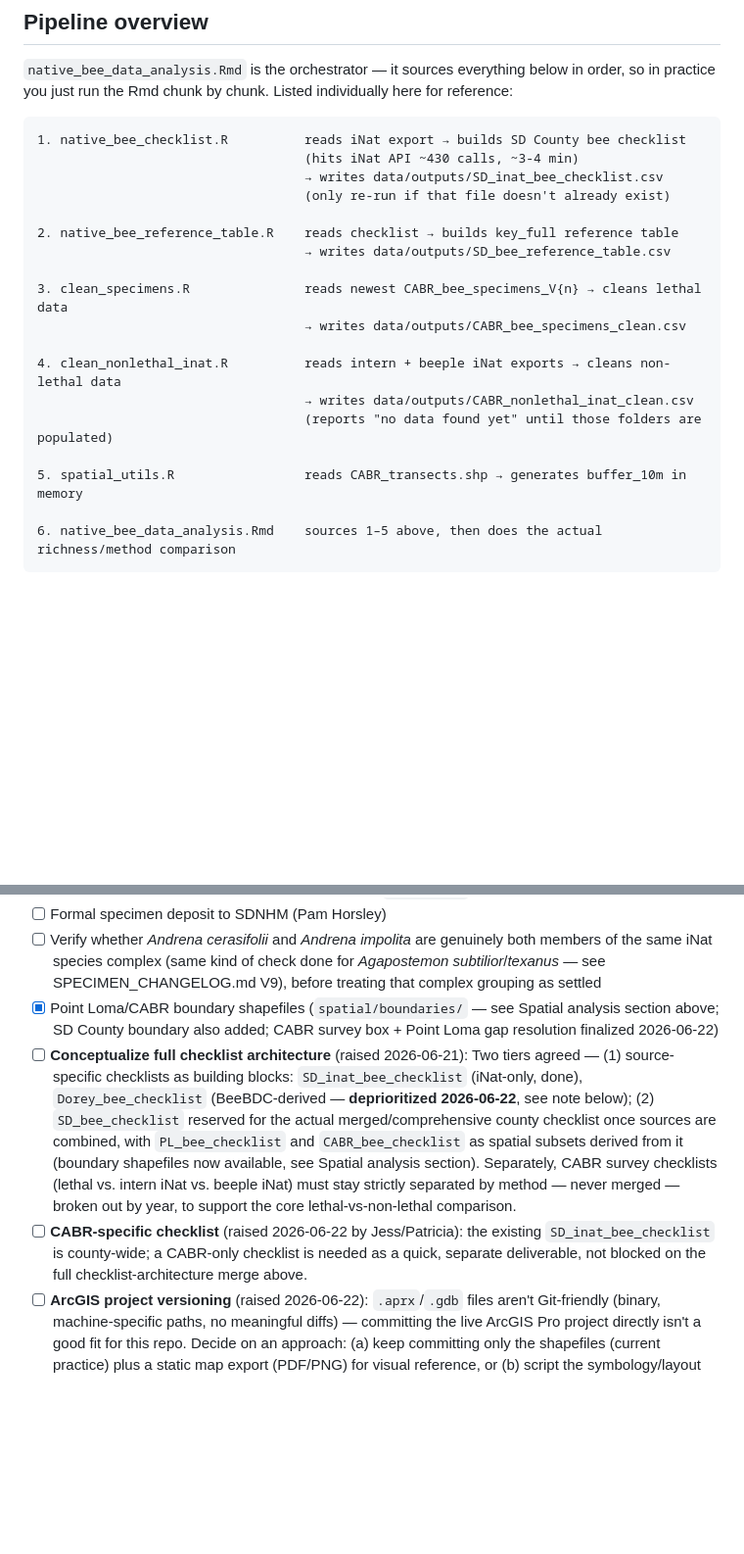
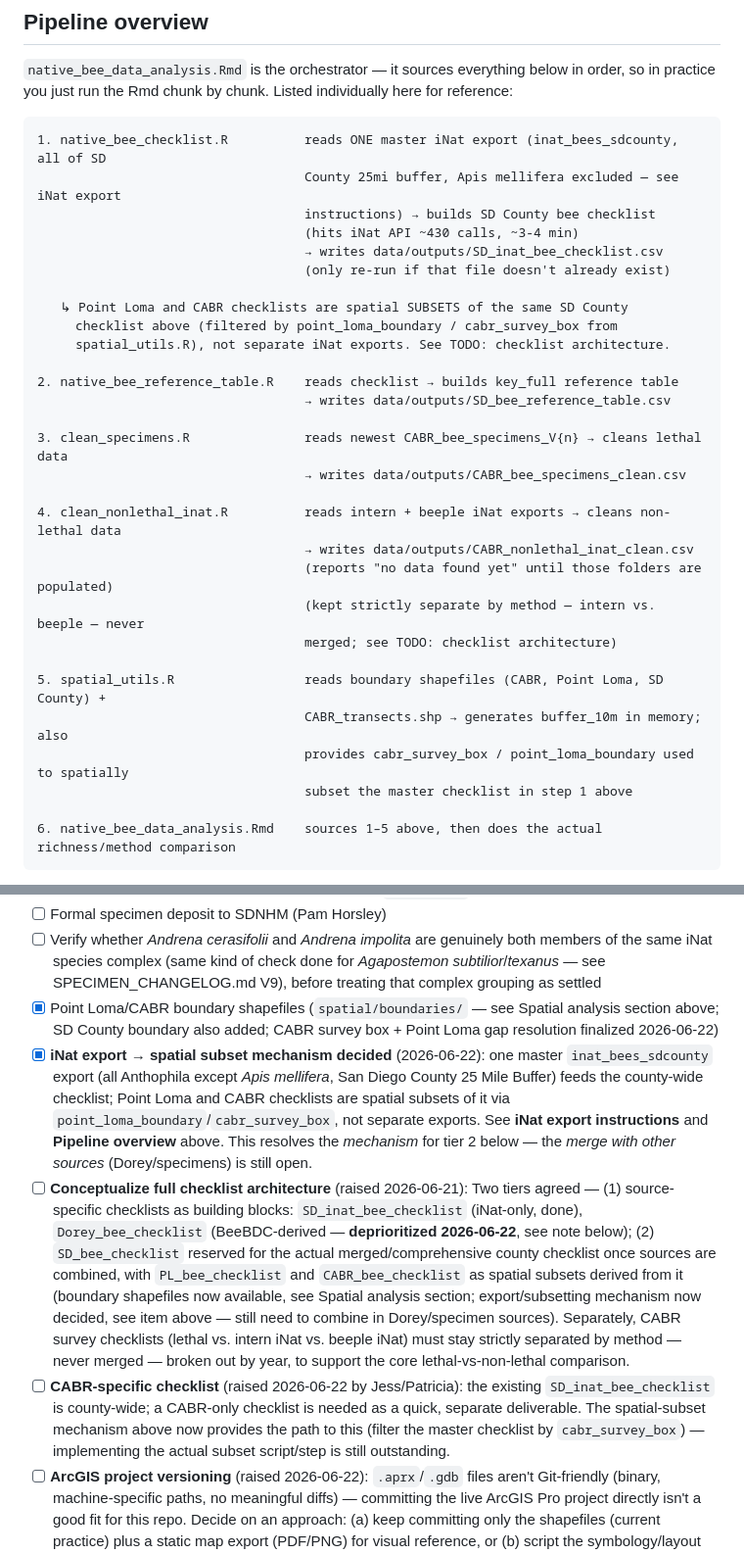
Before and after one commit to RandomBirdLover/beescabr, a Markdown page: README.md, 2 parts joined by grey strips. Shown at 98% size. GitHub-like rendering; blank space fills up the shorter version.

Commit message:
explained in read me that you only export sd county bee data once-- for it is too much to download various exports, it is easier to filter with the large set

````diff
--- a/README.md
+++ b/README.md
@@ -166,10 +179,16 @@ Rename to the convention above and drop into the correct subfolder. Do not keep
 `native_bee_data_analysis.Rmd` is the orchestrator — it sources everything below in order, so in practice you just run the Rmd chunk by chunk. Listed individually here for reference:
 
 ```
-1. native_bee_checklist.R          reads iNat export → builds SD County bee checklist
+1. native_bee_checklist.R          reads ONE master iNat export (inat_bees_sdcounty, all of SD
+                                   County 25mi buffer, Apis mellifera excluded — see iNat export
+                                   instructions) → builds SD County bee checklist
                                    (hits iNat API ~430 calls, ~3-4 min)
                                    → writes data/outputs/SD_inat_bee_checklist.csv
                                    (only re-run if that file doesn't already exist)
+
+   ↳ Point Loma and CABR checklists are spatial SUBSETS of the same SD County
+     checklist above (filtered by point_loma_boundary / cabr_survey_box from
+     spatial_utils.R), not separate iNat exports. See TODO: checklist architecture.
 
 2. native_bee_reference_table.R    reads checklist → builds key_full reference table
                                    → writes data/outputs/SD_bee_reference_table.csv
@@ -180,8 +199,13 @@ Rename to the convention above and drop into the correct subfolder. Do not keep
 4. clean_nonlethal_inat.R          reads intern + beeple iNat exports → cleans non-lethal data
                                    → writes data/outputs/CABR_nonlethal_inat_clean.csv
                                    (reports "no data found yet" until those folders are populated)
+                                   (kept strictly separate by method — intern vs. beeple — never
+                                   merged; see TODO: checklist architecture)
 
-5. spatial_utils.R                 reads CABR_transects.shp → generates buffer_10m in memory
+5. spatial_utils.R                 reads boundary shapefiles (CABR, Point Loma, SD County) +
+                                   CABR_transects.shp → generates buffer_10m in memory; also
+                                   provides cabr_survey_box / point_loma_boundary used to spatially
+                                   subset the master checklist in step 1 above
 
 6. native_bee_data_analysis.Rmd    sources 1–5 above, then does the actual richness/method comparison
 ```
@@ -261,11 +285,12 @@ Containment vs. `cabr_boundary` was tracked through several attempts:
 - [ ] Formal specimen deposit to SDNHM (Pam Horsley)
 - [ ] Verify whether *Andrena cerasifolii* and *Andrena impolita* are genuinely both members of the same iNat species complex (same kind of check done for *Agapostemon subtilior*/*texanus* — see SPECIMEN_CHANGELOG.md V9), before treating that complex grouping as settled
 - [x] Point Loma/CABR boundary shapefiles (`spatial/boundaries/` — see Spatial analysis section above; SD County boundary also added; CABR survey box + Point Loma gap resolution finalized 2026-06-22)
+- [x] **iNat export → spatial subset mechanism decided** (2026-06-22): one master `inat_bees_sdcounty` export (all Anthophila except *Apis mellifera*, San Diego County 25 Mile Buffer) feeds the county-wide checklist; Point Loma and CABR checklists are spatial subsets of it via `point_loma_boundary`/`cabr_survey_box`, not separate exports. See **iNat export instructions** and **Pipeline overview** above. This resolves the *mechanism* for tier 2 below — the *merge with other sources* (Dorey/specimens) is still open.
 - [ ] **Conceptualize full checklist architecture** (raised 2026-06-21): Two tiers agreed —
   (1) source-specific checklists as building blocks: `SD_inat_bee_checklist` (iNat-only, done), `Dorey_bee_checklist` (BeeBDC-derived — **deprioritized 2026-06-22**, see note below);
-  (2) `SD_bee_checklist` reserved for the actual merged/comprehensive county checklist once sources are combined, with `PL_bee_checklist` and `CABR_bee_checklist` as spatial subsets derived from it (boundary shapefiles now available, see Spatial analysis section).
+  (2) `SD_bee_checklist` reserved for the actual merged/comprehensive county checklist once sources are combined, with `PL_bee_checklist` and `CABR_bee_checklist` as spatial subsets derived from it (boundary shapefiles now available, see Spatial analysis section; export/subsetting mechanism now decided, see item above — still need to combine in Dorey/specimen sources).
   Separately, CABR survey checklists (lethal vs. intern iNat vs. beeple iNat) must stay strictly separated by method — never merged — broken out by year, to support the core lethal-vs-non-lethal comparison.
-- [ ] **CABR-specific checklist** (raised 2026-06-22 by Jess/Patricia): the existing `SD_inat_bee_checklist` is county-wide; a CABR-only checklist is needed as a quick, separate deliverable, not blocked on the full checklist-architecture merge above.
+- [ ] **CABR-specific checklist** (raised 2026-06-22 by Jess/Patricia): the existing `SD_inat_bee_checklist` is county-wide; a CABR-only checklist is needed as a quick, separate deliverable. The spatial-subset mechanism above now provides the path to this (filter the master checklist by `cabr_survey_box`) — implementing the actual subset script/step is still outstanding.
 - [ ] **ArcGIS project versioning** (raised 2026-06-22): `.aprx`/`.gdb` files aren't Git-friendly (binary, machine-specific paths, no meaningful diffs) — committing the live ArcGIS Pro project directly isn't a good fit for this repo. Decide on an approach: (a) keep committing only the shapefiles (current practice) plus a static map export (PDF/PNG) for visual reference, or (b) script the symbology/layout setup (e.g. via ArcPy) so the map can be rebuilt from scratch rather than version-controlling the binary project itself.
 
 ---
````
Also changed, not shown: other parts of README.md (+17 -4 lines).
